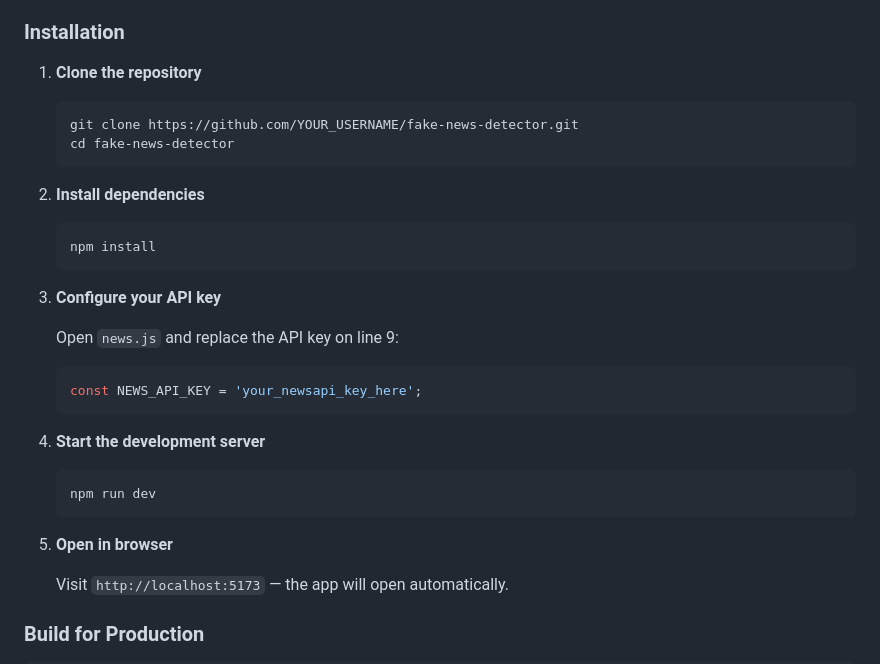
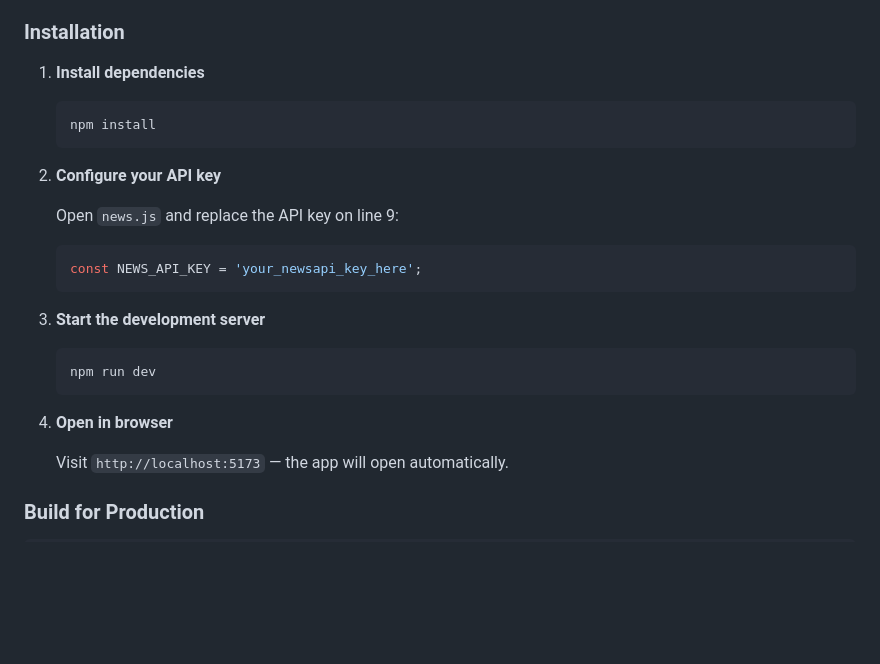
Before and after one commit to sagar04-cloud/Fake-News, a Markdown page: README.md, the part around the change. GitHub-like rendering; blank space fills up the shorter version.

Commit message:
Revise installation instructions in README
Updated installation steps for clarity and conciseness.

````diff
--- a/README.md
+++ b/README.md
@@ -153,20 +153,13 @@ fake-news-detector/
 
 ### Installation
 
-1. **Clone the repository**
-
-   ```bash
-   git clone https://github.com/YOUR_USERNAME/fake-news-detector.git
-   cd fake-news-detector
-   ```
-
-2. **Install dependencies**
+1. **Install dependencies**
 
    ```bash
    npm install
    ```
 
-3. **Configure your API key**
+2. **Configure your API key**
 
    Open `news.js` and replace the API key on line 9:
 
@@ -174,13 +167,13 @@ fake-news-detector/
    const NEWS_API_KEY = 'your_newsapi_key_here';
    ```
 
-4. **Start the development server**
+3. **Start the development server**
 
    ```bash
    npm run dev
    ```
 
-5. **Open in browser**
+4. **Open in browser**
 
    Visit `http://localhost:5173` — the app will open automatically.
 
````
